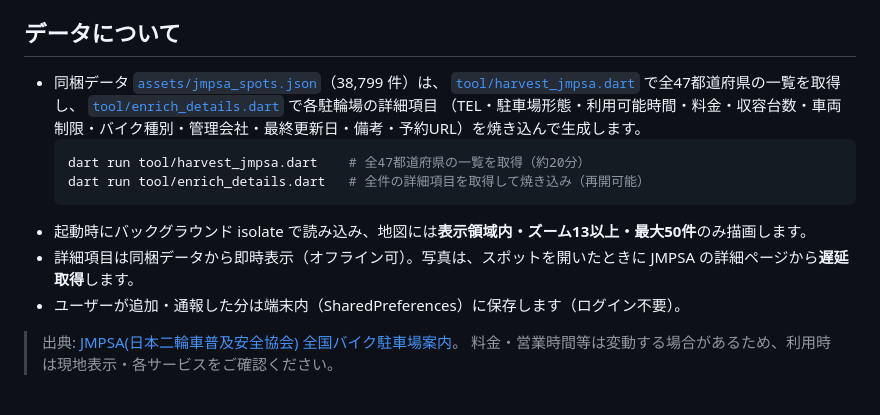
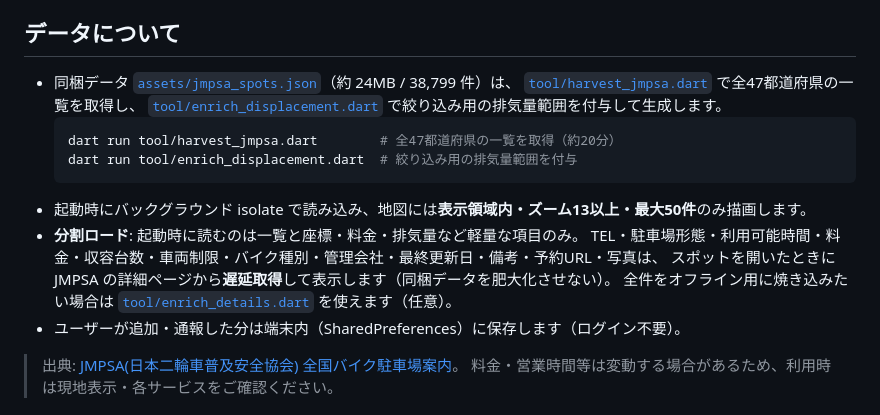
Before and after one commit to NaaOs/moto_park, a Markdown page: README.md, the part around the change. GitHub-like rendering.

Commit message:
Split load: slim bundle to list+displacement, lazy-fetch details
Remove baked detail text (details/remarks/reservationUrl) from the startup bundle to cut web/mobile parse+memory cost (45MB->24MB, gzip 2.3MB). Detail fields are shown via the existing lazy fetch; displacement stays bundled for filtering. enrich_details.dart kept as optional offline bake.

Co-Authored-By: Claude Opus 4.8 <noreply@anthropic.com>

````diff
--- a/README.md
+++ b/README.md
@@ -53,16 +53,18 @@ MotoPark は、ライダーが出先で**バイクを停められる時間貸し
 
 ## データについて
 
-- 同梱データ [`assets/jmpsa_spots.json`](assets/jmpsa_spots.json)（38,799 件）は、
+- 同梱データ [`assets/jmpsa_spots.json`](assets/jmpsa_spots.json)（約 24MB / 38,799 件）は、
   [`tool/harvest_jmpsa.dart`](tool/harvest_jmpsa.dart) で全47都道府県の一覧を取得し、
-  [`tool/enrich_details.dart`](tool/enrich_details.dart) で各駐輪場の詳細項目
-  （TEL・駐車場形態・利用可能時間・料金・収容台数・車両制限・バイク種別・管理会社・最終更新日・備考・予約URL）を焼き込んで生成します。
+  [`tool/enrich_displacement.dart`](tool/enrich_displacement.dart) で絞り込み用の排気量範囲を付与して生成します。
   ```bash
-  dart run tool/harvest_jmpsa.dart    # 全47都道府県の一覧を取得（約20分）
-  dart run tool/enrich_details.dart   # 全件の詳細項目を取得して焼き込み（再開可能）
+  dart run tool/harvest_jmpsa.dart        # 全47都道府県の一覧を取得（約20分）
+  dart run tool/enrich_displacement.dart  # 絞り込み用の排気量範囲を付与
   ```
 - 起動時にバックグラウンド isolate で読み込み、地図には**表示領域内・ズーム13以上・最大50件**のみ描画します。
-- 詳細項目は同梱データから即時表示（オフライン可）。写真は、スポットを開いたときに JMPSA の詳細ページから**遅延取得**します。
+- **分割ロード**: 起動時に読むのは一覧と座標・料金・排気量など軽量な項目のみ。
+  TEL・駐車場形態・利用可能時間・料金・収容台数・車両制限・バイク種別・管理会社・最終更新日・備考・予約URL・写真は、
+  スポットを開いたときに JMPSA の詳細ページから**遅延取得**して表示します（同梱データを肥大化させない）。
+  全件をオフライン用に焼き込みたい場合は [`tool/enrich_details.dart`](tool/enrich_details.dart) を使えます（任意）。
 - ユーザーが追加・通報した分は端末内（SharedPreferences）に保存します（ログイン不要）。
 
 > 出典: [JMPSA(日本二輪車普及安全協会) 全国バイク駐車場案内](https://www.jmpsa.or.jp/society/parking/)。
````
